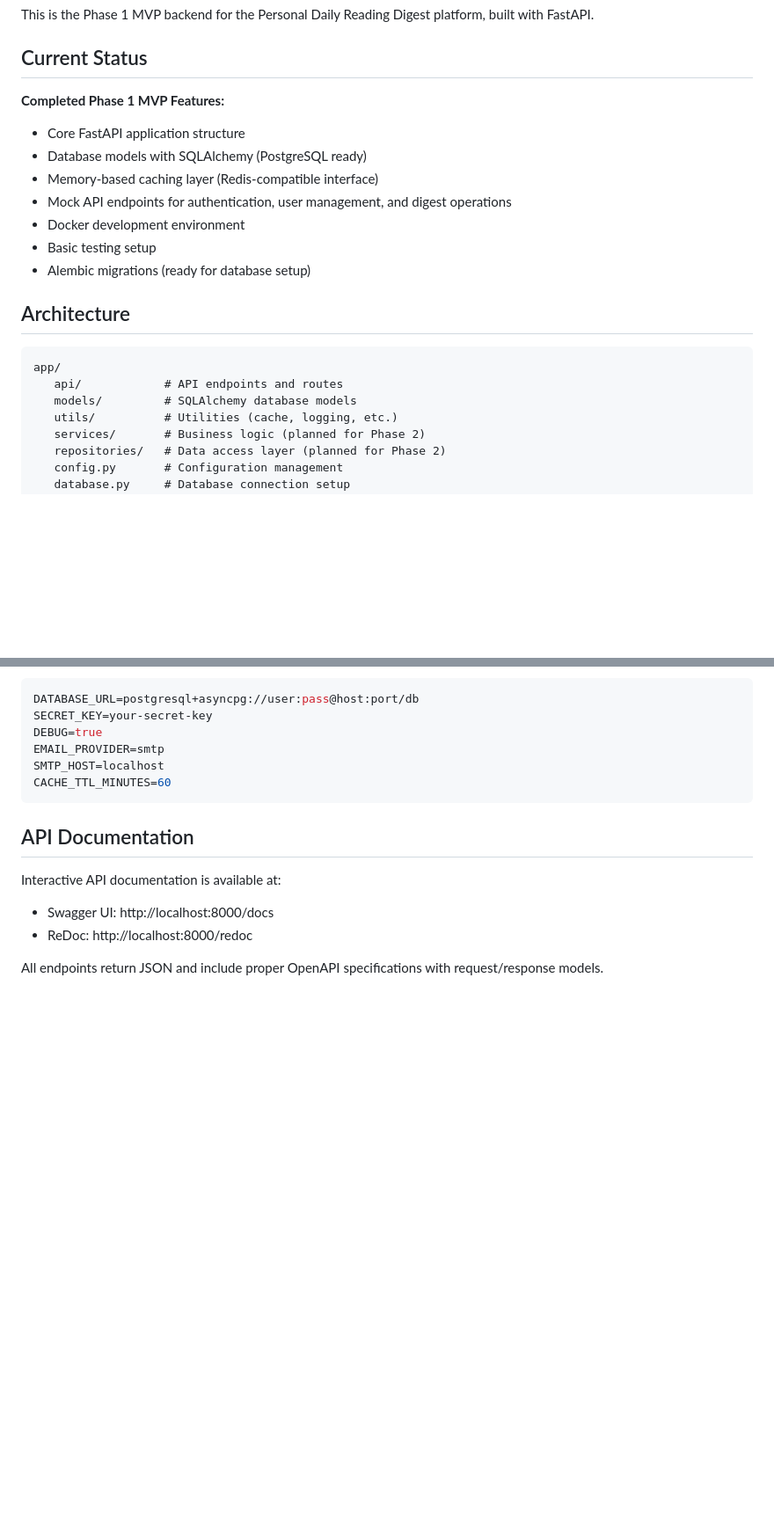
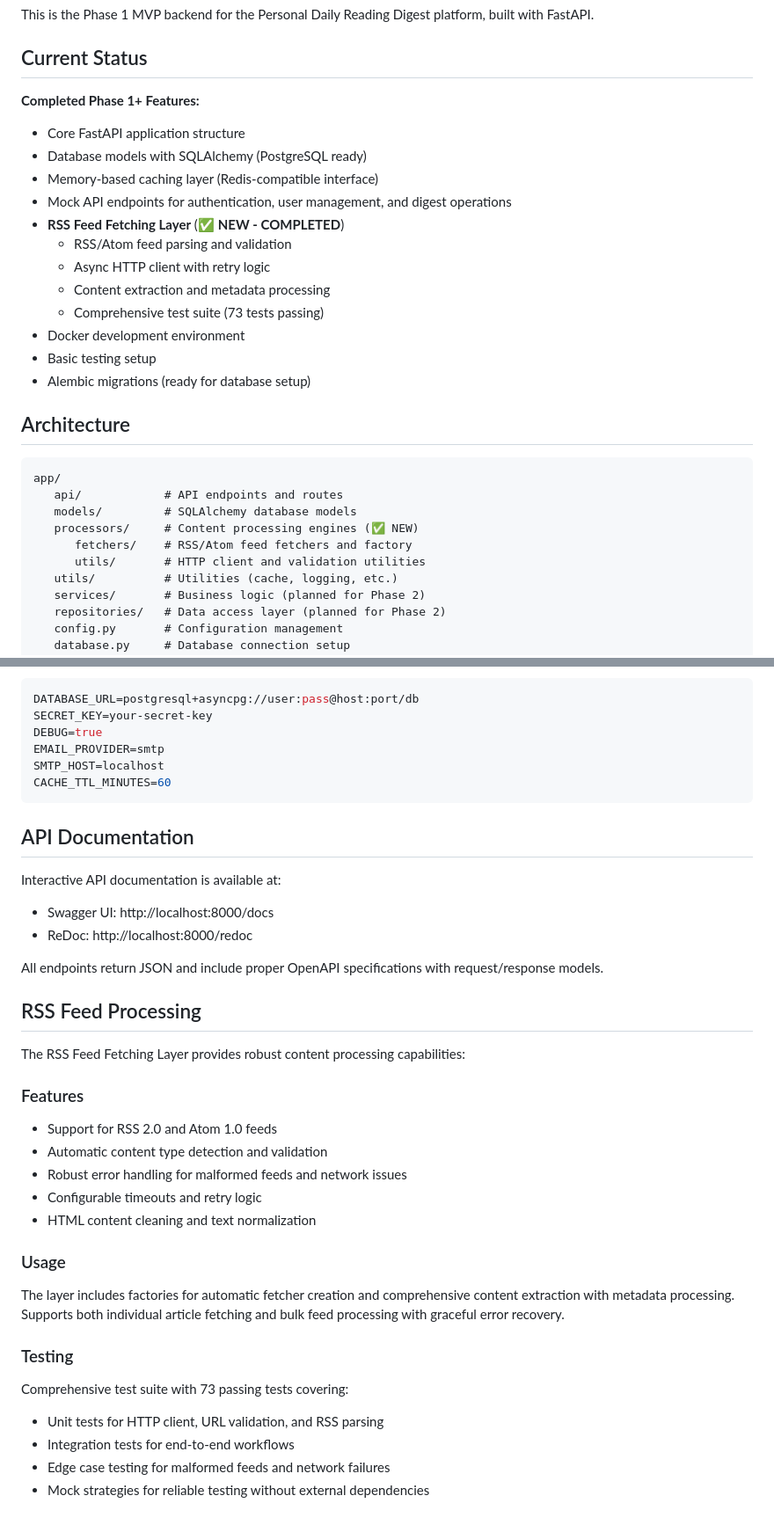
Before and after one commit to PuChenTW/Periscope, a Markdown page: backend/README.md, 2 parts joined by grey strips. Shown at 88% size. Drawn GitHub-style; blank space fills up the shorter version.

Commit message:
feat: Enhance documentation for RSS feed fetching implementation and processing pipeline

```diff
--- a/backend/README.md
+++ b/backend/README.md
@@ -4,11 +4,16 @@ This is the Phase 1 MVP backend for the Personal Daily Reading Digest platform,
 
 ## Current Status
 
-**Completed Phase 1 MVP Features:**
+**Completed Phase 1+ Features:**
 - Core FastAPI application structure
 - Database models with SQLAlchemy (PostgreSQL ready)
 - Memory-based caching layer (Redis-compatible interface)
 - Mock API endpoints for authentication, user management, and digest operations
+- **RSS Feed Fetching Layer** (✅ **NEW - COMPLETED**)
+  - RSS/Atom feed parsing and validation
+  - Async HTTP client with retry logic
+  - Content extraction and metadata processing
+  - Comprehensive test suite (73 tests passing)
 - Docker development environment
 - Basic testing setup
 - Alembic migrations (ready for database setup)
@@ -19,6 +24,9 @@ This is the Phase 1 MVP backend for the Personal Daily Reading Digest platform,
 app/
    api/            # API endpoints and routes
    models/         # SQLAlchemy database models
+   processors/     # Content processing engines (✅ NEW)
+      fetchers/    # RSS/Atom feed fetchers and factory
+      utils/       # HTTP client and validation utilities
    utils/          # Utilities (cache, logging, etc.)
    services/       # Business logic (planned for Phase 2)
    repositories/   # Data access layer (planned for Phase 2)
@@ -180,3 +190,24 @@ Interactive API documentation is available at:
 - ReDoc: http://localhost:8000/redoc
 
 All endpoints return JSON and include proper OpenAPI specifications with request/response models.
+
+## RSS Feed Processing
+
+The RSS Feed Fetching Layer provides robust content processing capabilities:
+
+### Features
+- Support for RSS 2.0 and Atom 1.0 feeds
+- Automatic content type detection and validation
+- Robust error handling for malformed feeds and network issues
+- Configurable timeouts and retry logic
+- HTML content cleaning and text normalization
+
+### Usage
+The layer includes factories for automatic fetcher creation and comprehensive content extraction with metadata processing. Supports both individual article fetching and bulk feed processing with graceful error recovery.
+
+### Testing
+Comprehensive test suite with 73 passing tests covering:
+- Unit tests for HTTP client, URL validation, and RSS parsing
+- Integration tests for end-to-end workflows
+- Edge case testing for malformed feeds and network failures
+- Mock strategies for reliable testing without external dependencies
```
Also changed, not shown: other parts of backend/README.md (+6 -4 lines), backend/CLAUDE.md (+33 -12 lines), backend/docs/current_plan.md (added, +112 -0 lines).
